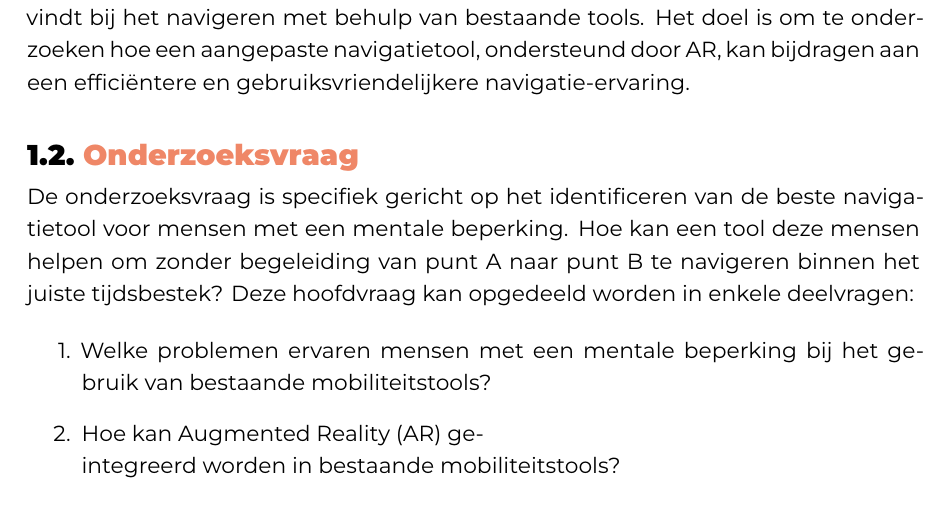
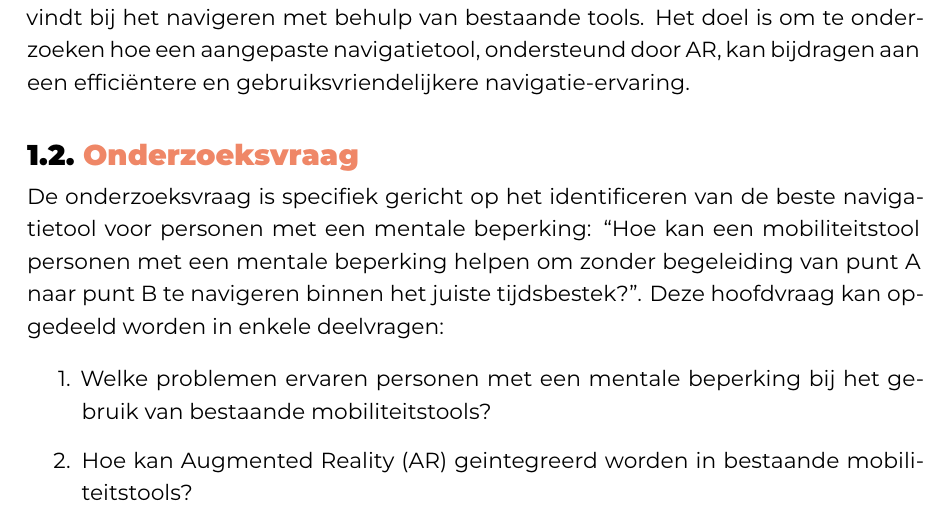
Before and after one commit to RobinDeWaegeneer/Bachelorproef2023RobinDeWaegeneer, a LaTeX thesis (bachproef/DeWaegeneerRobinBP.tex, which reads bachproef/inleiding.tex): part of page 9 of 47, cut so that both start at the same text. Compiled offline with XeLaTeX; a missing font is replaced by an installed copy or a similar font; a LaTeX package or settings file that is missing is left out.

Commit message:
Feedback inleiding toegevoegd/aangepast

```diff
--- a/bachproef/inleiding.tex
+++ b/bachproef/inleiding.tex
@@ -10,11 +10,13 @@ Mensen met een mentale beperking ondervinden specifieke uitdagingen bij het gebr
 \section{\IfLanguageName{dutch}{Onderzoeksvraag}{Research question}}%
 \label{sec:onderzoeksvraag}
 
-De onderzoeksvraag is specifiek gericht op het identificeren van de beste navigatietool voor mensen met een mentale beperking. Hoe kan een tool deze mensen helpen om zonder begeleiding van punt A naar punt B te navigeren binnen het juiste tijdsbestek? Deze hoofdvraag kan opgedeeld worden in enkele deelvragen:
+De onderzoeksvraag is specifiek gericht op het identificeren van de beste navigatietool voor personen met een mentale beperking: ``Hoe kan een mobiliteitstool personen met een mentale beperking helpen om zonder begeleiding van punt A naar punt B te navigeren binnen het juiste tijdsbestek?''. Deze hoofdvraag kan opgedeeld worden in enkele deelvragen:
+
+% TODO: wat bedoel je met "het juiste tijdsbestek" in de onderzoeksvraag?
 
 \begin{enumerate}
-    \item Welke problemen ervaren mensen met een mentale beperking bij het gebruik van bestaande mobiliteitstools?
-    \item Hoe kan Augmented Reality (AR) ge-\\integreerd worden in bestaande mobiliteits\-tools?
-    \item Hoe kunnen AR en locatiebepaling worden ingezet om mensen met een mentale beperking te ondersteunen bij het navigeren met het openbaar vervoer?
+    \item Welke problemen ervaren personen met een mentale beperking bij het gebruik van bestaande mobiliteitstools?
+    \item Hoe kan Augmented Reality (AR) geintegreerd worden in bestaande mobiliteitstools?
+    \item Hoe kunnen AR en locatiebepaling worden ingezet om personen met een mentale beperking te ondersteunen bij het navigeren met het openbaar vervoer?
     \item Op welke manieren kan de mobiliteitstool worden aangepast aan de specifieke behoeften en voorkeuren van de doelgroep?
     \item Hoe kan een praktijkexperiment worden opgezet om de efficiëntie en gebruiksvriendelijkheid van de ontwikkelde mobiliteitstool te evalueren bij de doelgroep?
```
Also changed, not shown: bachproef/inleiding.tex (2 more changed lines).
